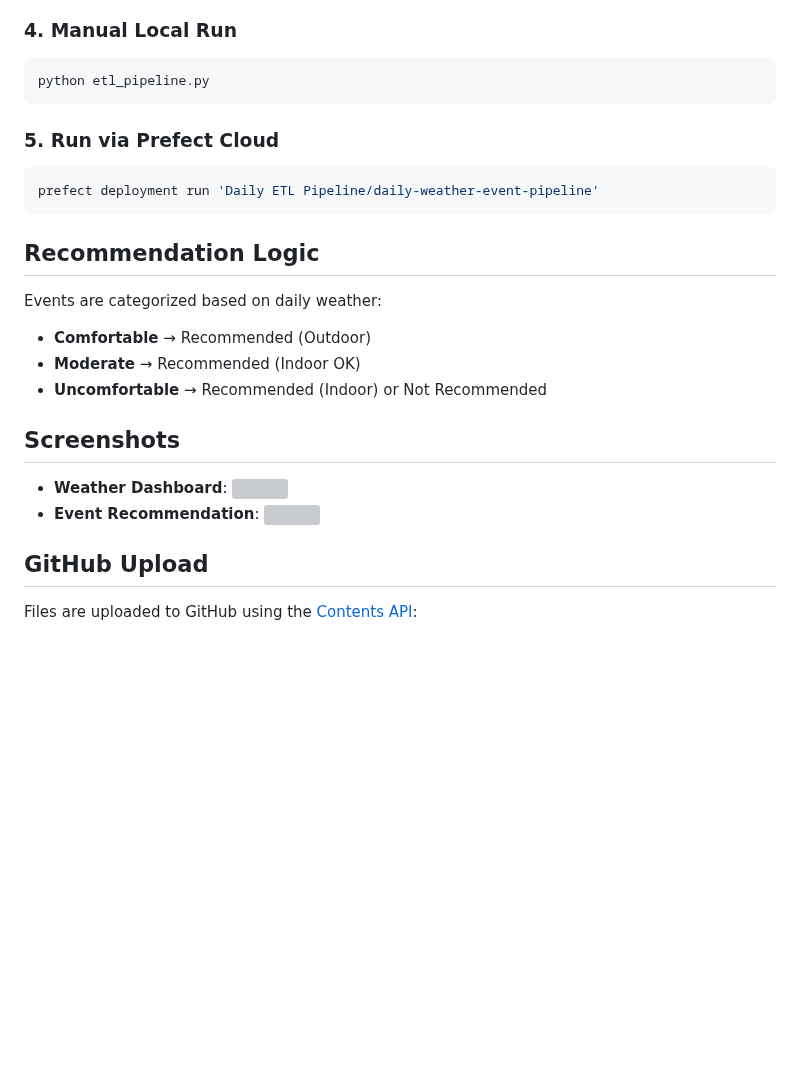
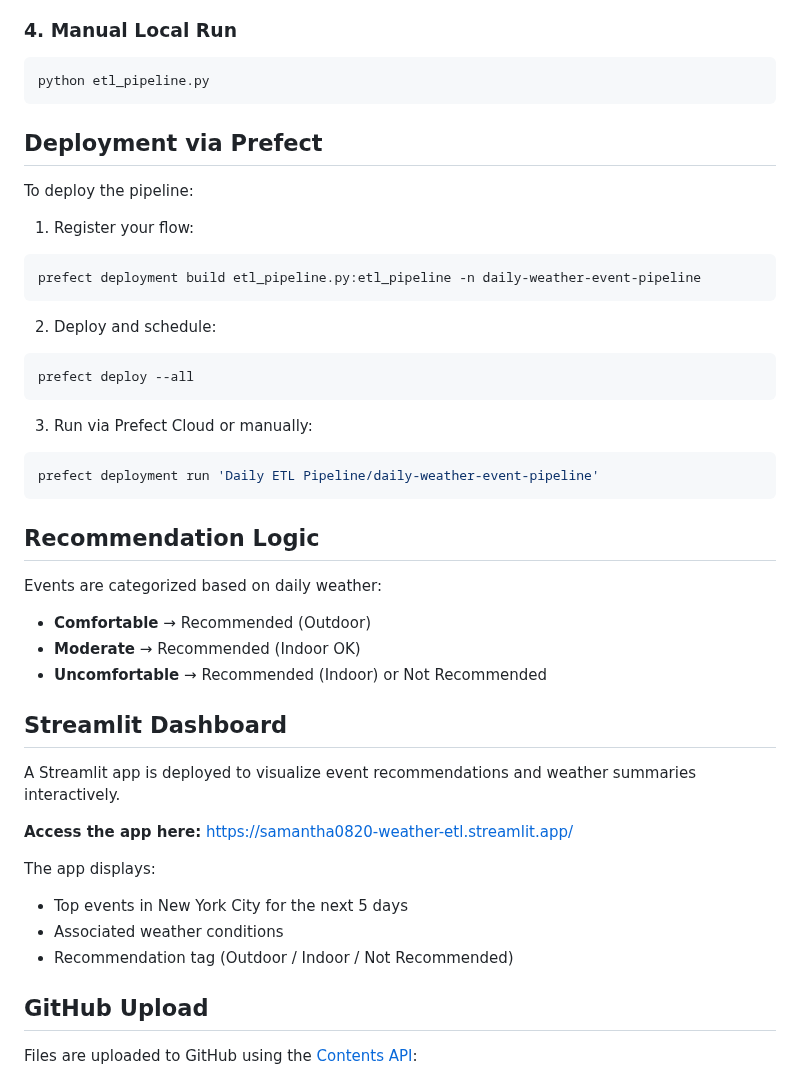
Before and after one commit to samantha0820/weather-event-etl, a Markdown page: README.md, the part around the change. Drawn GitHub-style; blank space fills up the shorter version; grey boxes are pictures that could not be loaded.

Commit message:
update readme-2

````diff
--- a/README.md
+++ b/README.md
@@ -74,8 +74,23 @@ job_variables:
 ```bash
 python etl_pipeline.py
 ```
+## Deployment via Prefect
 
-### 5. Run via Prefect Cloud
+To deploy the pipeline:
+
+1. Register your flow:
+
+```bash
+prefect deployment build etl_pipeline.py:etl_pipeline -n daily-weather-event-pipeline
+```
+
+2. Deploy and schedule:
+
+```bash
+prefect deploy --all
+```
+
+3. Run via Prefect Cloud or manually:
 
 ```bash
 prefect deployment run 'Daily ETL Pipeline/daily-weather-event-pipeline'
@@ -89,10 +104,16 @@ Events are categorized based on daily weather:
 - **Moderate** → Recommended (Indoor OK)
 - **Uncomfortable** → Recommended (Indoor) or Not Recommended
 
-## Screenshots
+## Streamlit Dashboard
 
-- **Weather Dashboard**: ![](image/screenshot_weather.png)
-- **Event Recommendation**: ![](image/screenshot_event.png)
+A Streamlit app is deployed to visualize event recommendations and weather summaries interactively.
+
+**Access the app here:** [https://samantha0820-weather-etl.streamlit.app/](https://samantha0820-weather-etl.streamlit.app/)
+
+The app displays:
+- Top events in New York City for the next 5 days
+- Associated weather conditions
+- Recommendation tag (Outdoor / Indoor / Not Recommended)
 
 ## GitHub Upload
 
````
